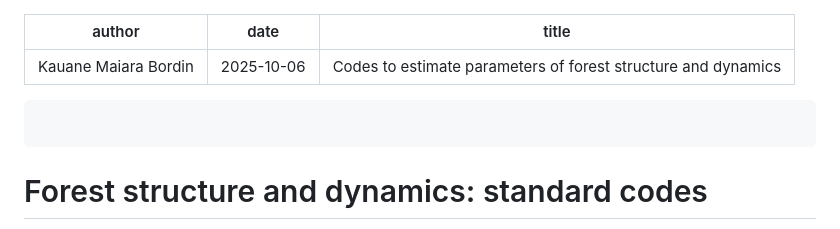
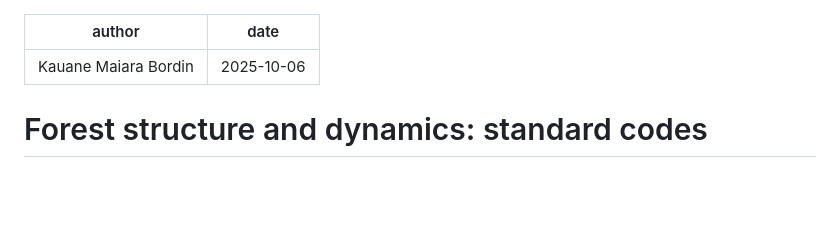
Before and after one commit to kmbordin/forest_structure_and_dynamics, a Markdown page: README.md, the part around the change. Rendered like a GitHub page; blank space fills up the shorter version.

````diff
--- a/README.md
+++ b/README.md
@@ -1,11 +1,7 @@
 ---
 author: "Kauane Maiara Bordin"
 date: "2025-10-06"
-title: "Codes to estimate parameters of forest structure and dynamics"
 ---
-
-```{}
-```
 
 # Forest structure and dynamics: standard codes
 
````
